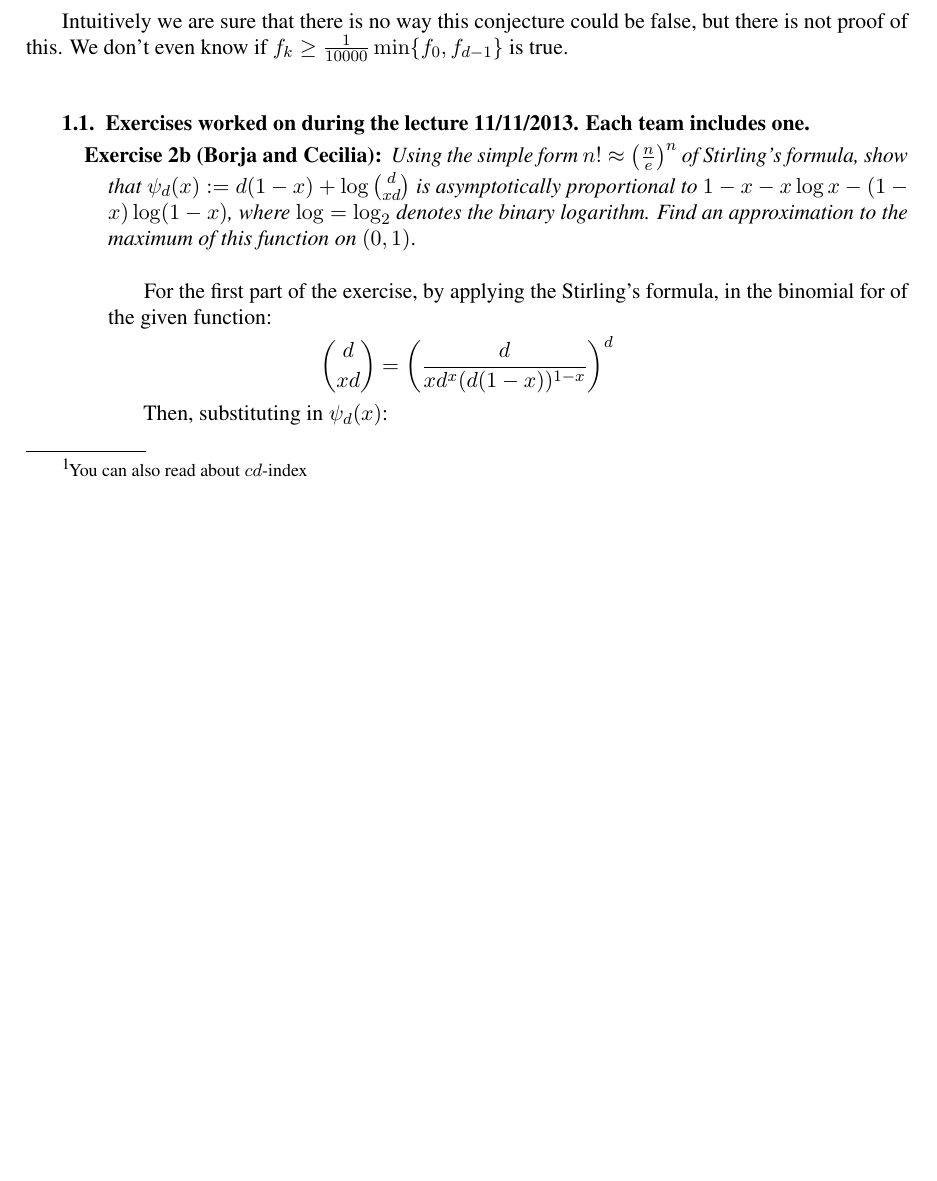
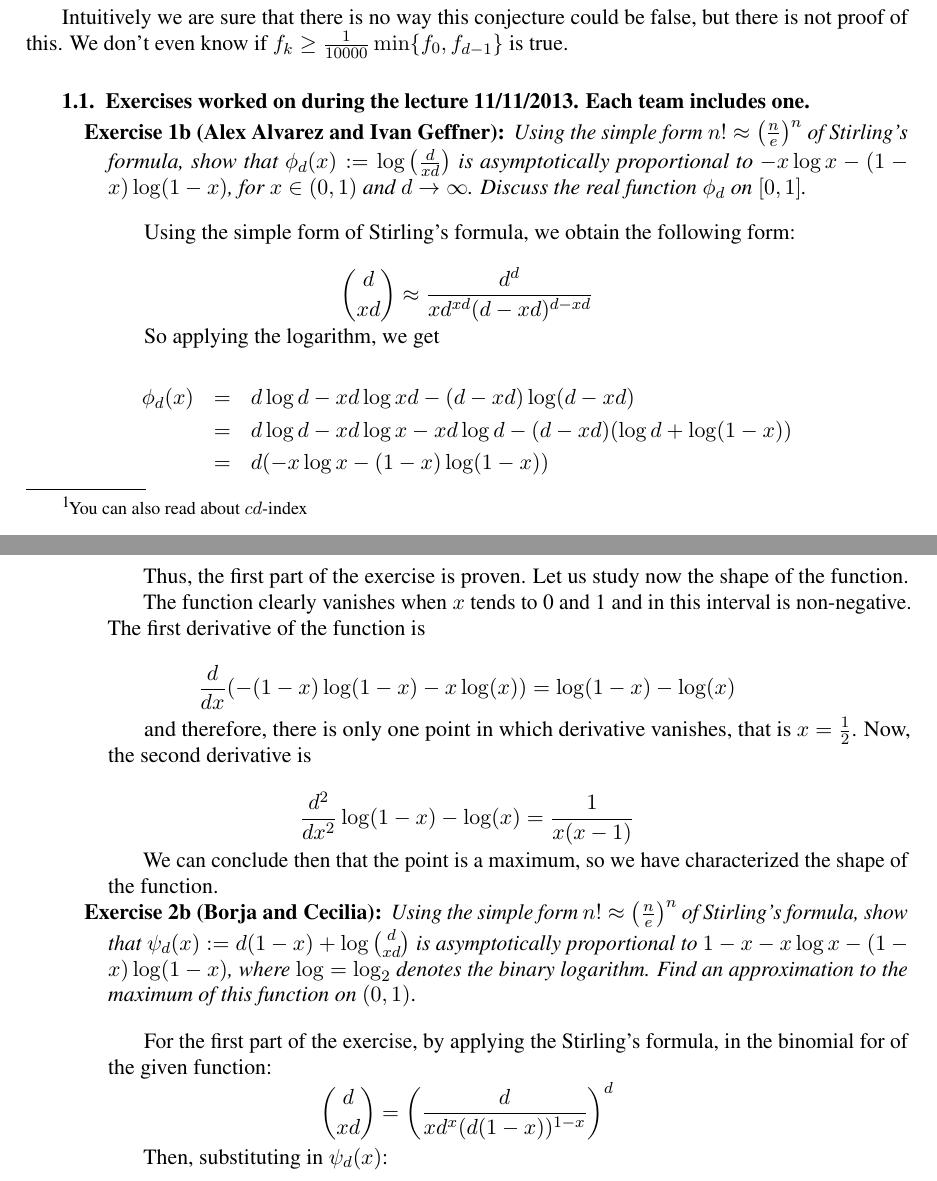
Before and after one commit to julian-upc/discrete-geometry, a LaTeX thesis (2013/dag-upc.tex, which reads 2013/lecture2.tex): part of page 9 of 13 before the commit and two parts of pages 9 and 10 of 15 after it, the two joined at a grey line, cut so that both start at the same text, the shorter picture padded with empty space. Compiled offline with pdfLaTeX.

Commit message:
Added the exercise of Alex and Ivan for lecture 2

```diff
--- a/2013/lecture2.tex
+++ b/2013/lecture2.tex
@@ -23,6 +23,39 @@ Intuitively we are sure that there is no way this conjecture could be false, but
 \subsection{Exercises worked on during the lecture 11/11/2013. Each team includes one}
 
 \begin{description}
+\item[Exercise 1b (Alex Alvarez and Ivan Geffner)] \textit{Using the simple form $n! \approx \left(\frac{n}{e}\right)^n$ of Stirling's formula, show that $\phi_d(x) := \log\left(\frac{d}{xd}\right)$ is asymptotically proportional to $-x\log x - (1 - x)\log(1 - x)$, for $x\in (0,1)$ and $d \rightarrow \infty$. Discuss the real function $\phi_d$ on $[0,1]$.}
+
+\bigskip
+Using the simple form of Stirling's formula, we obtain the following form:
+
+\begin{equation*}
+{d \choose xd} \approx \frac{d^d}{xd^{xd}(d - xd)^{d - xd}}
+\end{equation*}
+
+So applying the logarithm, we get
+
+\begin{eqnarray*}
+\phi_d(x) &=& d\log d - xd\log xd - (d - xd)\log (d - xd) \\
+&=& d\log d - xd\log x - xd\log d - (d - xd)(\log d + \log (1 - x)) \\
+&=& d(-x\log x - (1 - x)\log (1 - x))
+\end{eqnarray*}
+
+Thus, the first part of the exercise is proven. Let us study now the shape of the function.
+
+The function clearly vanishes when $x$ tends to 0 and 1 and in this interval is non-negative. The first derivative of the function is
+
+\begin{equation*}
+\frac{d}{dx}(-(1-x) \log(1-x)-x \log(x)) = \log(1-x)-\log(x)
+\end{equation*}
+
+and therefore, there is only one point in which derivative vanishes, that is $x = \frac{1}{2}$. Now, the second derivative is
+
+\begin{equation*}
+\frac{d^2}{dx^2}\log(1-x)-\log(x) = \frac{1}{x(x - 1)}
+\end{equation*}
+
+We can conclude then that the point is a maximum, so we have characterized the shape of the function.
+
 \item[Exercise 2b (Borja and Cecilia)] \textit{Using the simple form $n!\approx \left(\frac{n}{e}\right)^n$ of Stirling's formula, show that $\psi_d(x) : = d(1-x)+ \log  \binom {d} {xd}$ is asymptotically proportional to $1-x-x\log x - (1-x)\log(1-x)$, where  $\log = \log_2$ denotes the binary logarithm. Find an approximation to the maximum of this function on $(0,1)$}.
 
 \bigskip
```
